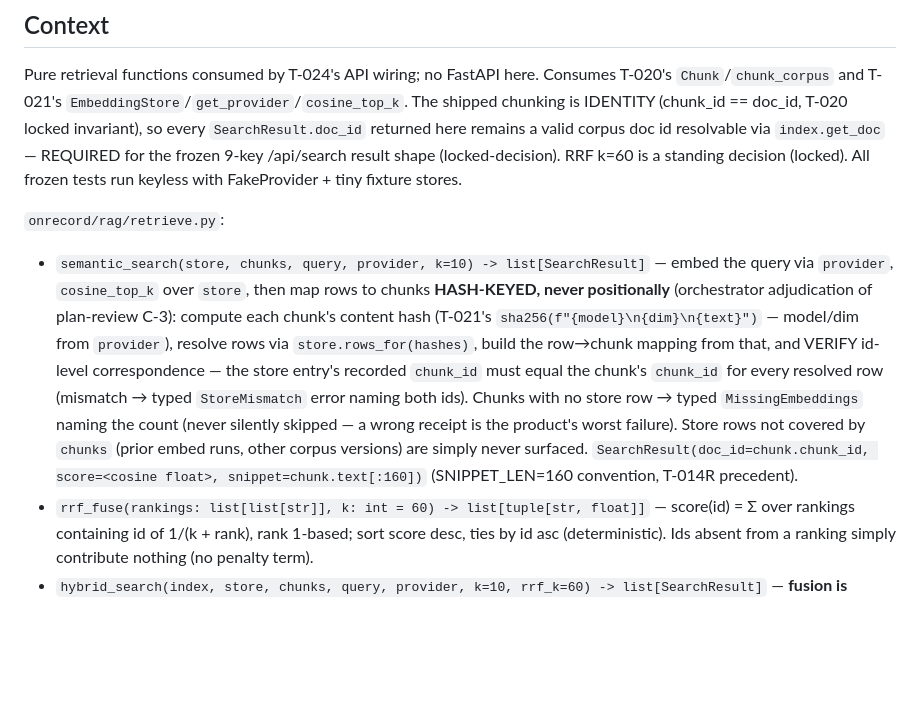
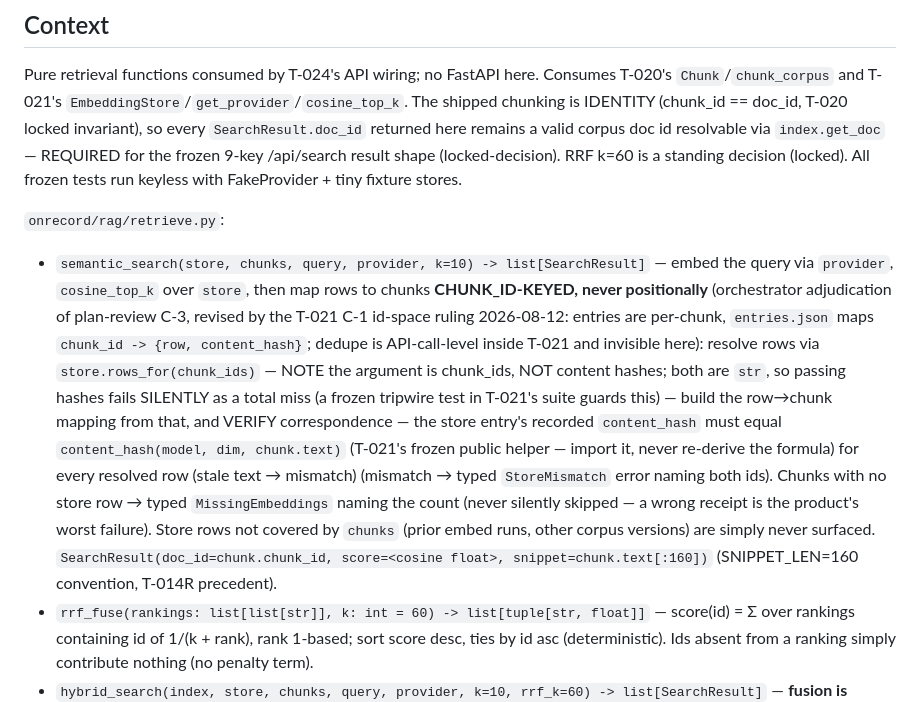
Before and after one commit to worldofhacks/onrecord, a Markdown page: tickets/T-022.md, the part around the change. Drawn GitHub-style; blank space fills up the shorter version.

```diff
--- a/tickets/T-022.md
+++ b/tickets/T-022.md
@@ -16,7 +16,7 @@ traces_to: [Spec §5 "Modes: lexical | semantic | hybrid (RRF, k=60) — all thr
 Pure retrieval functions consumed by T-024's API wiring; no FastAPI here. Consumes T-020's `Chunk`/`chunk_corpus` and T-021's `EmbeddingStore`/`get_provider`/`cosine_top_k`. The shipped chunking is IDENTITY (chunk_id == doc_id, T-020 locked invariant), so every `SearchResult.doc_id` returned here remains a valid corpus doc id resolvable via `index.get_doc` — REQUIRED for the frozen 9-key /api/search result shape (locked-decision). RRF k=60 is a standing decision (locked). All frozen tests run keyless with FakeProvider + tiny fixture stores.
 
 `onrecord/rag/retrieve.py`:
-- `semantic_search(store, chunks, query, provider, k=10) -> list[SearchResult]` — embed the query via `provider`, `cosine_top_k` over `store`, then map rows to chunks **HASH-KEYED, never positionally** (orchestrator adjudication of plan-review C-3): compute each chunk's content hash (T-021's `sha256(f"{model}\n{dim}\n{text}")` — model/dim from `provider`), resolve rows via `store.rows_for(hashes)`, build the row→chunk mapping from that, and VERIFY id-level correspondence — the store entry's recorded `chunk_id` must equal the chunk's `chunk_id` for every resolved row (mismatch → typed `StoreMismatch` error naming both ids). Chunks with no store row → typed `MissingEmbeddings` naming the count (never silently skipped — a wrong receipt is the product's worst failure). Store rows not covered by `chunks` (prior embed runs, other corpus versions) are simply never surfaced. `SearchResult(doc_id=chunk.chunk_id, score=<cosine float>, snippet=chunk.text[:160])` (SNIPPET_LEN=160 convention, T-014R precedent).
+- `semantic_search(store, chunks, query, provider, k=10) -> list[SearchResult]` — embed the query via `provider`, `cosine_top_k` over `store`, then map rows to chunks **CHUNK_ID-KEYED, never positionally** (orchestrator adjudication of plan-review C-3, revised by the T-021 C-1 id-space ruling 2026-08-12: entries are per-chunk, `entries.json` maps `chunk_id -> {row, content_hash}`; dedupe is API-call-level inside T-021 and invisible here): resolve rows via `store.rows_for(chunk_ids)` — NOTE the argument is chunk_ids, NOT content hashes; both are `str`, so passing hashes fails SILENTLY as a total miss (a frozen tripwire test in T-021's suite guards this) — build the row→chunk mapping from that, and VERIFY correspondence — the store entry's recorded `content_hash` must equal `content_hash(model, dim, chunk.text)` (T-021's frozen public helper — import it, never re-derive the formula) for every resolved row (stale text → mismatch) (mismatch → typed `StoreMismatch` error naming both ids). Chunks with no store row → typed `MissingEmbeddings` naming the count (never silently skipped — a wrong receipt is the product's worst failure). Store rows not covered by `chunks` (prior embed runs, other corpus versions) are simply never surfaced. `SearchResult(doc_id=chunk.chunk_id, score=<cosine float>, snippet=chunk.text[:160])` (SNIPPET_LEN=160 convention, T-014R precedent).
 - `rrf_fuse(rankings: list[list[str]], k: int = 60) -> list[tuple[str, float]]` — score(id) = Σ over rankings containing id of 1/(k + rank), rank 1-based; sort score desc, ties by id asc (deterministic). Ids absent from a ranking simply contribute nothing (no penalty term).
 - `hybrid_search(index, store, chunks, query, provider, k=10, rrf_k=60) -> list[SearchResult]` — **fusion is defined over ONE id space: chunk_id** (orchestrator adjudication of plan-review I-11). The lexical ranking comes from `ranked_search(index, query, k=index.doc_count())` (full depth: RRF needs deep rankings, and ranked_search scores its full candidate set regardless of k — same rationale as api.py's op=AND path), whose ids are CORPUS DOC ids — valid fusion input ONLY under the identity invariant (chunk_id == doc_id). `hybrid_search` therefore GUARDS: every chunk must satisfy `chunk.chunk_id == chunk.doc_ids[0] and len(chunk.doc_ids) == 1`, else raise typed `NonIdentityChunking` — fail loud, never degenerate into a no-overlap concatenation (adopting window>1 needs a chunk-level lexical index; deferred, see T-020 Out of Scope). Semantic ranking = `semantic_search(..., k=len(chunks))` id sequence; fuse; top-k as SearchResults with `score=<RRF score>`, snippet from the lexical hit when the id appeared lexically (positions-based snippets are strictly better) else `chunk.text[:160]`. The chunk_id→doc_id projection at the API boundary is T-024's explicit responsibility.
 
```
Also changed, not shown: tickets/T-024.md (+1 -1 lines).
